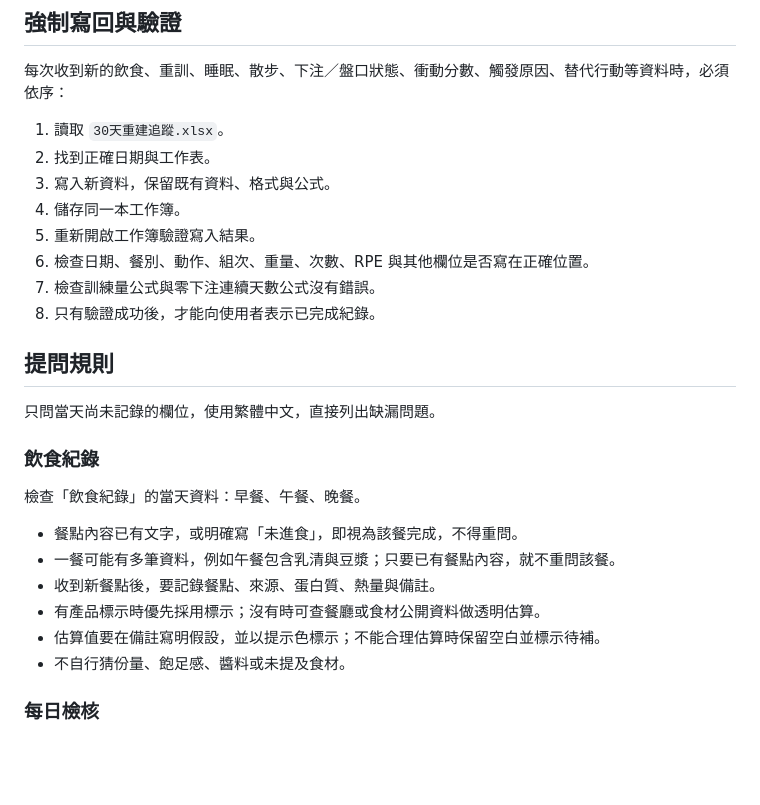
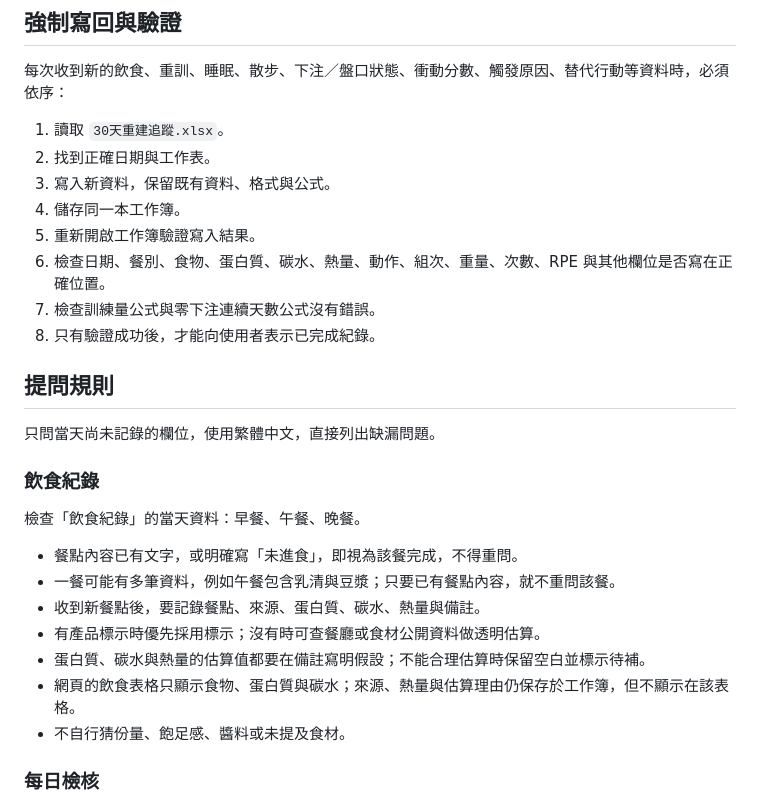
Before and after one commit to asadman1523/30-day-reset-tracker, a Markdown page: AGENTS.md, the part around the change. GitHub-like rendering; blank space fills up the shorter version.

Commit message:
Track carbohydrates in food records

```diff
--- a/AGENTS.md
+++ b/AGENTS.md
@@ -18,7 +18,7 @@
 3. 寫入新資料，保留既有資料、格式與公式。
 4. 儲存同一本工作簿。
 5. 重新開啟工作簿驗證寫入結果。
-6. 檢查日期、餐別、動作、組次、重量、次數、RPE 與其他欄位是否寫在正確位置。
+6. 檢查日期、餐別、食物、蛋白質、碳水、熱量、動作、組次、重量、次數、RPE 與其他欄位是否寫在正確位置。
 7. 檢查訓練量公式與零下注連續天數公式沒有錯誤。
 8. 只有驗證成功後，才能向使用者表示已完成紀錄。
 
@@ -32,9 +32,10 @@
 
 - 餐點內容已有文字，或明確寫「未進食」，即視為該餐完成，不得重問。
 - 一餐可能有多筆資料，例如午餐包含乳清與豆漿；只要已有餐點內容，就不重問該餐。
-- 收到新餐點後，要記錄餐點、來源、蛋白質、熱量與備註。
+- 收到新餐點後，要記錄餐點、來源、蛋白質、碳水、熱量與備註。
 - 有產品標示時優先採用標示；沒有時可查餐廳或食材公開資料做透明估算。
-- 估算值要在備註寫明假設，並以提示色標示；不能合理估算時保留空白並標示待補。
+- 蛋白質、碳水與熱量的估算值都要在備註寫明假設；不能合理估算時保留空白並標示待補。
+- 網頁的飲食表格只顯示食物、蛋白質與碳水；來源、熱量與估算理由仍保存於工作簿，但不顯示在該表格。
 - 不自行猜份量、飽足感、醬料或未提及食材。
 
 ### 每日檢核
```
